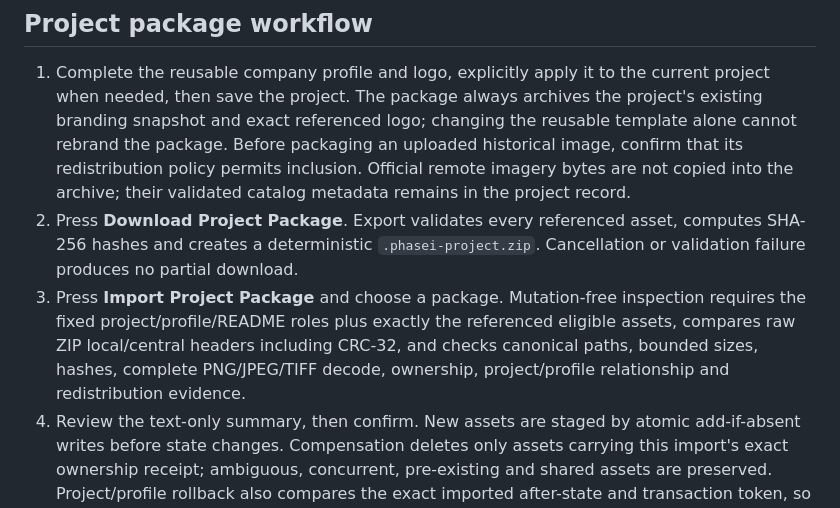
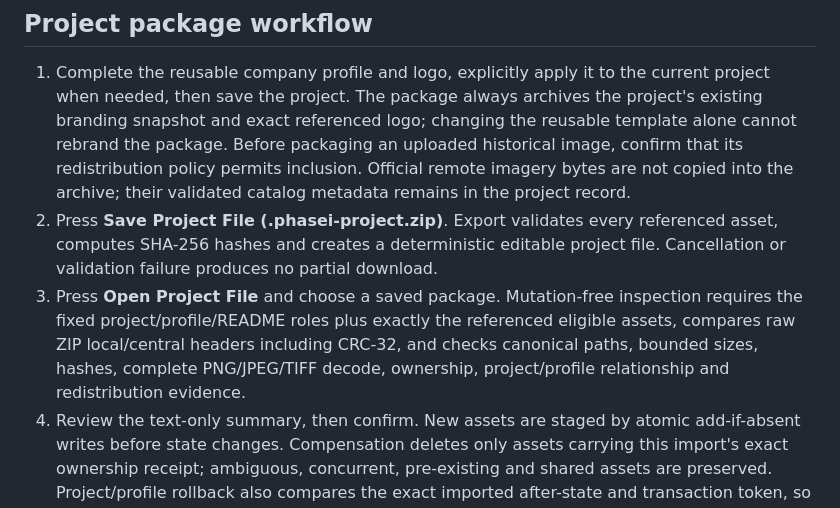
Before and after one commit to mshrmahdi-shr/Phase-I, a Markdown page: README.md, the part around the change. GitHub-like rendering.

```diff
--- a/README.md
+++ b/README.md
@@ -67,8 +67,8 @@ Native browser print settings and physical printer output still need operator ac
 ## Project package workflow
 
 1. Complete the reusable company profile and logo, explicitly apply it to the current project when needed, then save the project. The package always archives the project's existing branding snapshot and exact referenced logo; changing the reusable template alone cannot rebrand the package. Before packaging an uploaded historical image, confirm that its redistribution policy permits inclusion. Official remote imagery bytes are not copied into the archive; their validated catalog metadata remains in the project record.
-2. Press **Download Project Package**. Export validates every referenced asset, computes SHA-256 hashes and creates a deterministic `.phasei-project.zip`. Cancellation or validation failure produces no partial download.
-3. Press **Import Project Package** and choose a package. Mutation-free inspection requires the fixed project/profile/README roles plus exactly the referenced eligible assets, compares raw ZIP local/central headers including CRC-32, and checks canonical paths, bounded sizes, hashes, complete PNG/JPEG/TIFF decode, ownership, project/profile relationship and redistribution evidence.
+2. Press **Save Project File (.phasei-project.zip)**. Export validates every referenced asset, computes SHA-256 hashes and creates a deterministic editable project file. Cancellation or validation failure produces no partial download.
+3. Press **Open Project File** and choose a saved package. Mutation-free inspection requires the fixed project/profile/README roles plus exactly the referenced eligible assets, compares raw ZIP local/central headers including CRC-32, and checks canonical paths, bounded sizes, hashes, complete PNG/JPEG/TIFF decode, ownership, project/profile relationship and redistribution evidence.
 4. Review the text-only summary, then confirm. New assets are staged by atomic add-if-absent writes before state changes. Compensation deletes only assets carrying this import's exact ownership receipt; ambiguous, concurrent, pre-existing and shared assets are preserved. Project/profile rollback also compares the exact imported after-state and transaction token, so edits made after publication are never overwritten.
 
 Official catalog metadata remains in the project record for later revalidation, but remote imagery bytes are never embedded automatically. A package cannot upgrade an image's trust or redistribution status. **Export Legacy JSON** and **Import Legacy JSON** remain compatible with earlier files, but the legacy format omits the logo and all local imagery bytes.
```
